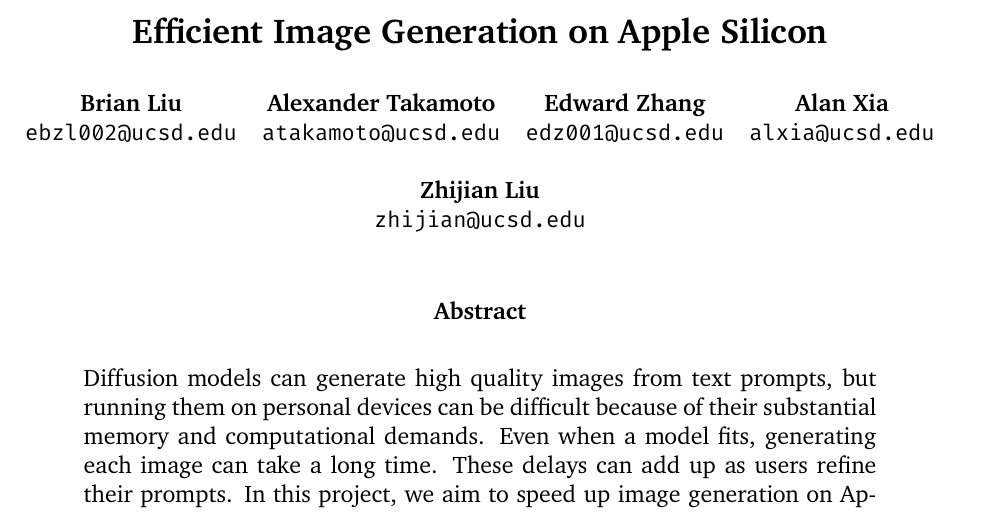
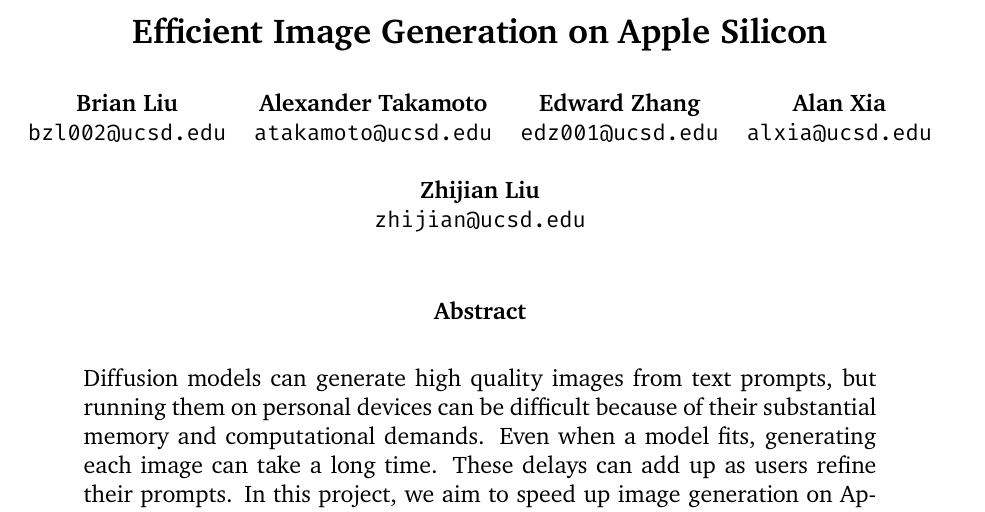
Before and after one commit to brianzliu/efficient-image-gen, a LaTeX paper (report/report.tex): part of page 1 of 8, cut so that both start at the same text. Compiled offline with XeLaTeX; a missing font is replaced by an installed copy or a similar font.

Commit message:
fix(report): brian's email typo

```diff
--- a/report/report.tex
+++ b/report/report.tex
@@ -7,7 +7,7 @@
 \title{Efficient Image Generation on Apple Silicon}
 
 \author{Brian Liu \\
-  {\tt ebzl002@ucsd.edu} \\\And
+  {\tt bzl002@ucsd.edu} \\\And
   Alexander Takamoto \\
   {\tt atakamoto@ucsd.edu} \\\And
   Edward Zhang \\
```
